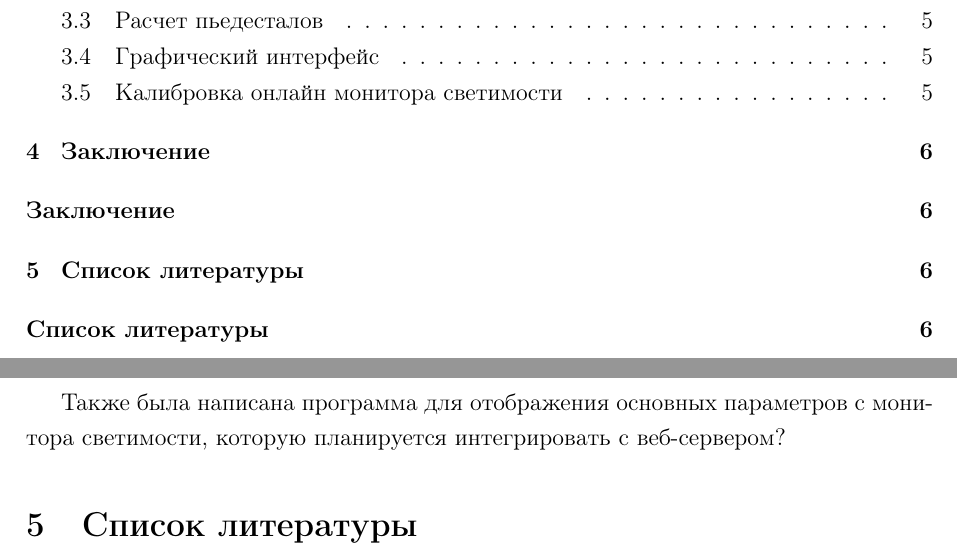
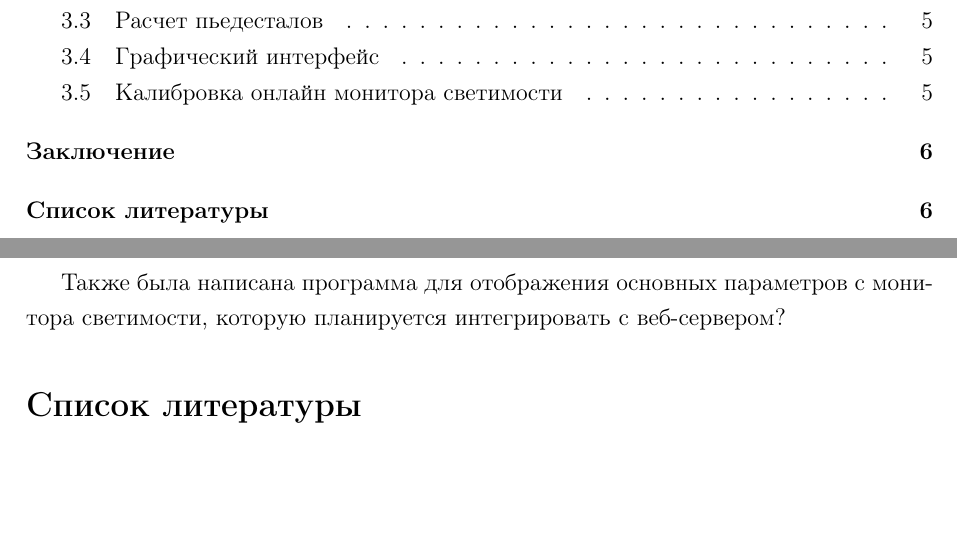
Before and after one commit to kkanua/diploma, a LaTeX document (main.tex): two parts of pages 3 and 7 of 7, joined at a grey line, cut so that both start at the same text, the shorter picture padded with empty space. Compiled offline with pdfLaTeX.

Commit message:
Fixed typo in removed numeration of conclusion and bibliography

```diff
--- a/main.tex
+++ b/main.tex
@@ -74,7 +74,7 @@
 
     Также была написана программа для отображения основных параметров с монитора светимости, которую планируется интегрировать с веб-сервером?
 
-\section{Список литературы}
+\section*{Список литературы}
 \addcontentsline{toc}{section}{Список литературы}
 
 \end{document}
```
Also changed, not shown: main.tex (2 more changed lines).
